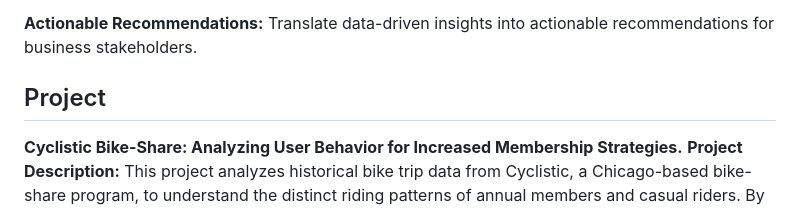
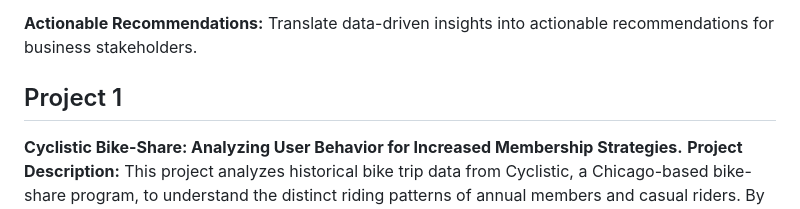
Before and after one commit to bernard-umuze/bernard-umuze, a Markdown page: README.md, the part around the change. Rendered like a GitHub page.

```diff
--- a/README.md
+++ b/README.md
@@ -10,7 +10,7 @@ This repository showcases my data analysis skills and experience through various
 
 **Actionable Recommendations:** Translate data-driven insights into actionable recommendations for business stakeholders.
 
-## Project ##
+## Project 1 ##
 **Cyclistic Bike-Share: Analyzing User Behavior for Increased Membership Strategies.**
 **Project Description:**
 This project analyzes historical bike trip data from Cyclistic, a Chicago-based bike-share program, to understand the distinct riding patterns of annual members and casual riders. By identifying key differences in user behavior, this analysis aims to inform the development of targeted marketing strategies to convert casual riders into annual members, ultimately driving revenue growth for Cyclistic.
```
